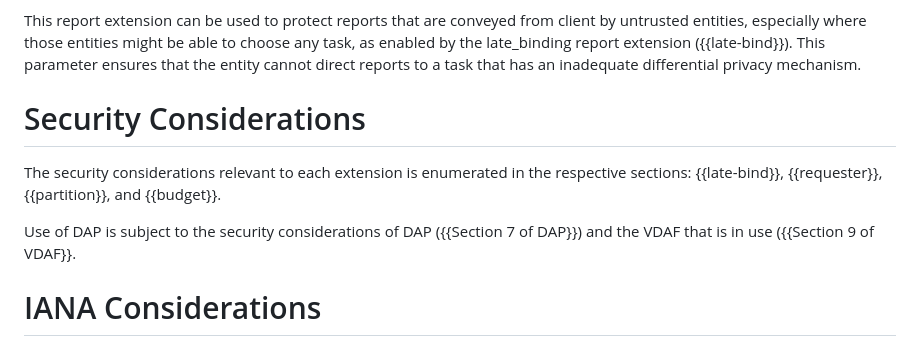
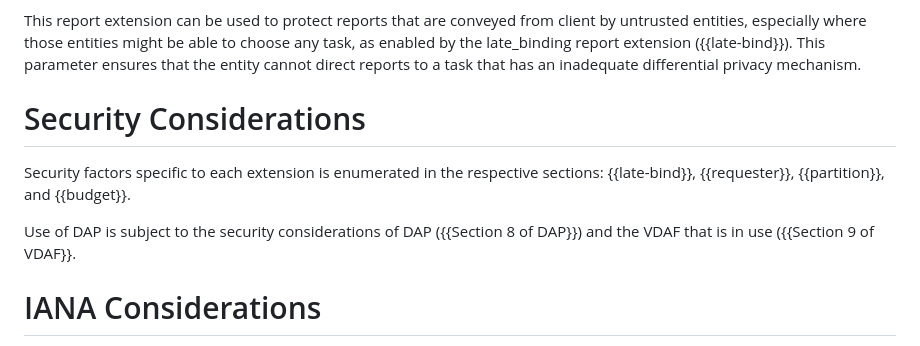
Before and after one commit to martinthomson/dap-dp-ext, a Markdown page: draft-thomson-ppm-dap-dp-ext.md, the part around the change. GitHub-like rendering.

Commit message:
Update security considerations

```diff
--- a/draft-thomson-ppm-dap-dp-ext.md
+++ b/draft-thomson-ppm-dap-dp-ext.md
@@ -358,10 +358,9 @@ This parameter ensures that the entity cannot direct reports
 to a task that has an inadequate differential privacy mechanism.
 
 
-
 # Security Considerations
 
-The security considerations relevant to each extension
+Security factors specific to each extension
 is enumerated in the respective sections:
 {{late-bind}},
 {{requester}},
@@ -369,7 +368,7 @@ is enumerated in the respective sections:
 and {{budget}}.
 
 Use of DAP is subject to the security considerations
-of DAP ({{Section 7 of DAP}})
+of DAP ({{Section 8 of DAP}})
 and the VDAF that is in use ({{Section 9 of VDAF}}.
 
 
```
